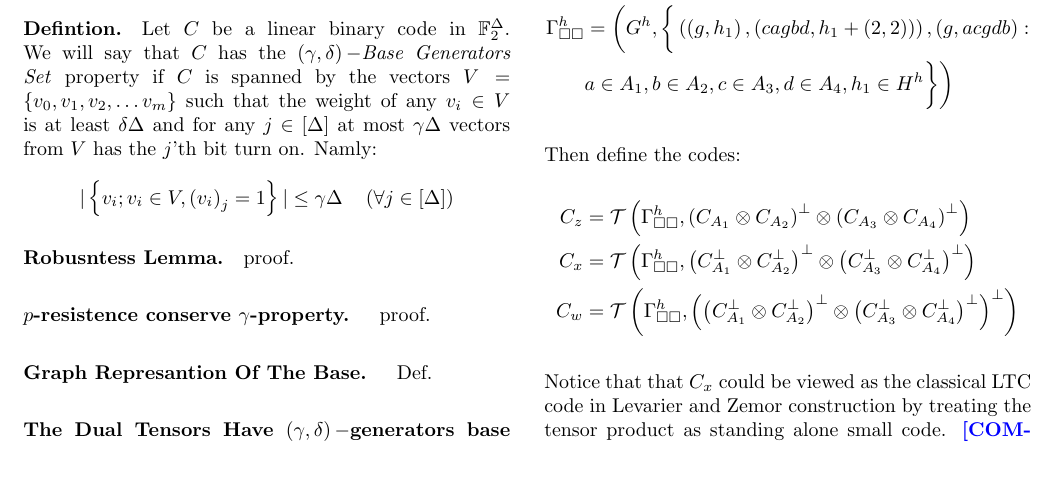
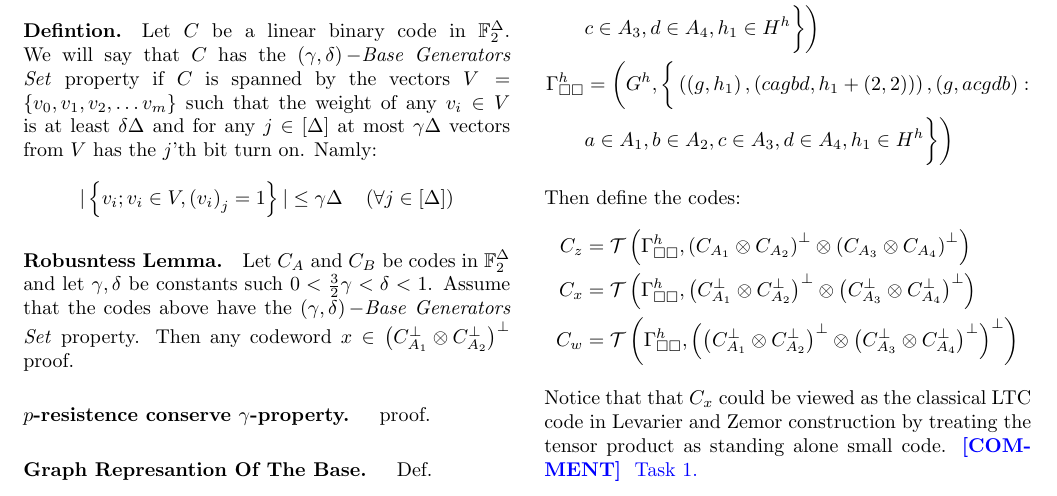
Before and after one commit to dudupo/Academic, a LaTeX document (projects/NLTES_project/ltc_v2.tex): part of page 1 of 4, cut at the place of the change, the shorter picture padded with empty space. Compiled offline with pdfLaTeX.

Commit message:
compiling -Mon Sep 19 03:53:30 PM IDT 2022

```diff
--- a/projects/NLTES_project/ltc_v2.tex
+++ b/projects/NLTES_project/ltc_v2.tex
@@ -96,7 +96,7 @@
 	    & | \left\{ v_{i}; v_{i}\in V , \left( v_{i} \right)_{j} = 1  \right\} | \le \gamma\Delta \ \ \ \left( \forall j \in \left[ \Delta \right] \right)
 	  \end{split}
 	\end{equation*}
-	\paragraph{Robusntess Lemma.} proof.
+	\paragraph{Robusntess Lemma.} Let $C_{A}$ and $C_{B}$ be codes in $\mathbb{F}^{\Delta}_{2}$ and let $\gamma,\delta$ be constants such $0 < \frac{3}{2}\gamma < \delta < 1$. Assume that the codes above have the $\left( \gamma,\delta \right)-$\textit{Base Generators Set} property. Then any codeword $x\in \Aabpp$  proof.
 	\paragraph{$p$-resistence conserve $\gamma$-property. } proof.
 	\paragraph{Graph Represantion Of The Base. } Def.
 	\paragraph{The Dual Tensors Have $\left( \gamma,\delta \right)-$generators base set.} proof.
```
Also changed, not shown: projects/pdfs/ltc_v2.pdf.
